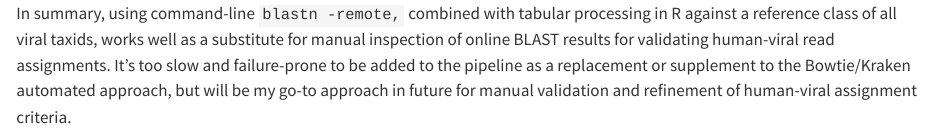
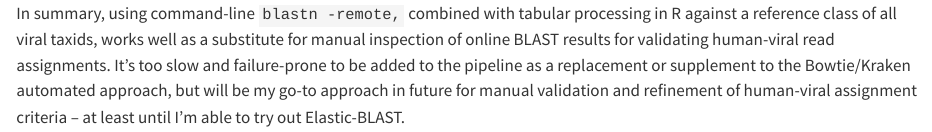
Before and after one commit to naobservatory/wills-public-notebook, a Quarto document (notebooks/2024-01-30_blast-validation.qmd): the page in a window 1100 px wide, from 3300 px down. Rendered offline with R 4.5, knitr and Pandoc in place of Quarto, with nearby package versions; some code elsewhere in the file could not run offline.

Commit message:
Minor edits to BLAST notebook

````diff
--- a/notebooks/2024-01-30_blast-validation.qmd
+++ b/notebooks/2024-01-30_blast-validation.qmd
@@ -227,4 +227,4 @@
 blast_performance_qcov
 ```
 
-In summary, using command-line `blastn -remote,` combined with tabular processing in R against a reference class of all viral taxids, works well as a substitute for manual inspection of online BLAST results for validating human-viral read assignments. It's too slow and failure-prone to be added to the pipeline as a replacement or supplement to the Bowtie/Kraken automated approach, but will be my go-to approach in future for manual validation and refinement of human-viral assignment criteria.
+In summary, using command-line `blastn -remote,` combined with tabular processing in R against a reference class of all viral taxids, works well as a substitute for manual inspection of online BLAST results for validating human-viral read assignments. It's too slow and failure-prone to be added to the pipeline as a replacement or supplement to the Bowtie/Kraken automated approach, but will be my go-to approach in future for manual validation and refinement of human-viral assignment criteria – at least until I'm able to try out Elastic-BLAST.
````
Also changed, not shown: docs/search.json, 2 other files.
